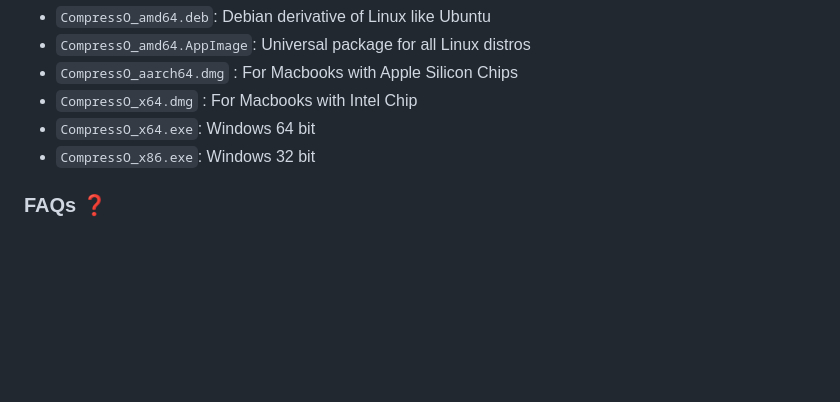
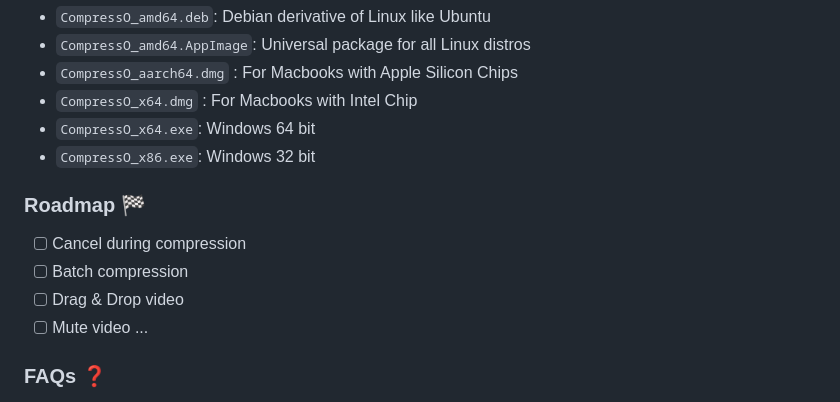
Before and after one commit to codeforreal1/compressO, a Markdown page: README.md, the part around the change. Drawn GitHub-style; blank space fills up the shorter version.

```diff
--- a/README.md
+++ b/README.md
@@ -51,6 +51,14 @@ Download installers for the specific platform can be accessed from the [releases
 - `CompressO_x64.exe`: Windows 64 bit
 - `CompressO_x86.exe`: Windows 32 bit
 
+### Roadmap 🏁
+
+- [ ] Cancel during compression
+- [ ] Batch compression
+- [ ] Drag & Drop video
+- [ ] Mute video
+      ...
+
 ### FAQs ❓
 
 1.  <strong> MacOS: "CompressO" is damaged and can't be opened. You should move it to trash. </strong>
```
